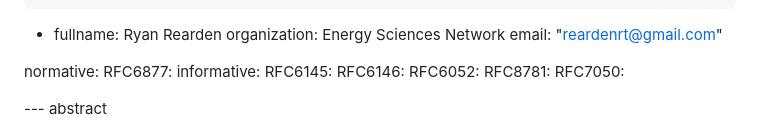
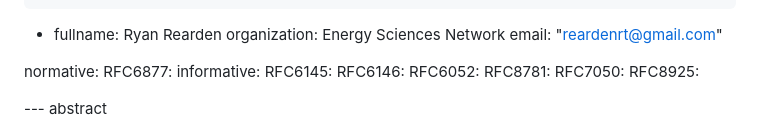
Before and after one commit to buraglio/draft-nbrr-v6ops-clat-status, a Markdown page: draft-nbrr-v6ops-clat-status.md, the part around the change. GitHub-like rendering.

Commit message:
add reference to RFC8925

```diff
--- a/draft-nbrr-v6ops-clat-status.md
+++ b/draft-nbrr-v6ops-clat-status.md
@@ -43,6 +43,7 @@ informative:
    RFC6052:
    RFC8781:
    RFC7050:
+   RFC8925:
 
 --- abstract
 
```
